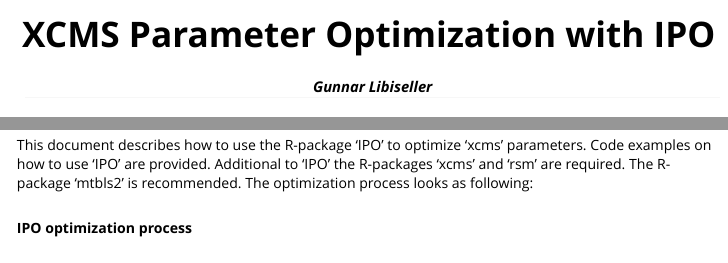
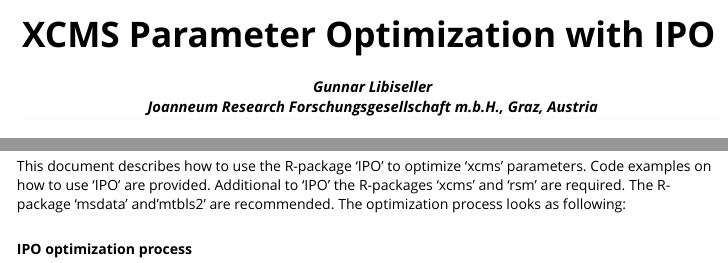
Before and after one commit to rietho/IPO, an R Markdown document (vignette/IPO.Rmd): the page in a window 1100 px wide, from its top, and a second part further down, joined at a grey line. The pictures show the output file vignette/IPO.html that the author committed with the source, opened offline; long lines of code are wrapped.

Commit message:
added LICENSE file updated CITATION, DESCRIPTION and vignette

```diff
--- a/vignette/IPO.Rmd
+++ b/vignette/IPO.Rmd
@@ -1,6 +1,6 @@
 ---
 title: "XCMS Parameter Optimization with IPO"
-author: "Gunnar Libiseller"
+author: "Gunnar Libiseller<br>Joanneum Research Forschungsgesellschaft m.b.H., Graz, Austria"
 date: "`r Sys.Date()`"
 output: rmarkdown::html_vignette
 vignette: >
@@ -15,8 +15,8 @@ vignette: >
 This document describes how to use the R-package 'IPO'
 to optimize 'xcms' parameters. Code examples on how to
 use 'IPO' are provided. Additional to 'IPO' the R-packages
-'xcms' and 'rsm' are required. The R-package 'mtbls2' is
-recommended. The optimization process looks as following:
+'xcms' and 'rsm' are required. The R-package 'msdata' and'mtbls2'
+are recommended. The optimization process looks as following:
 
 <br>
 <b>IPO optimization process</b>
```
Also changed, not shown: vignette/IPO.html, 4 other files.
